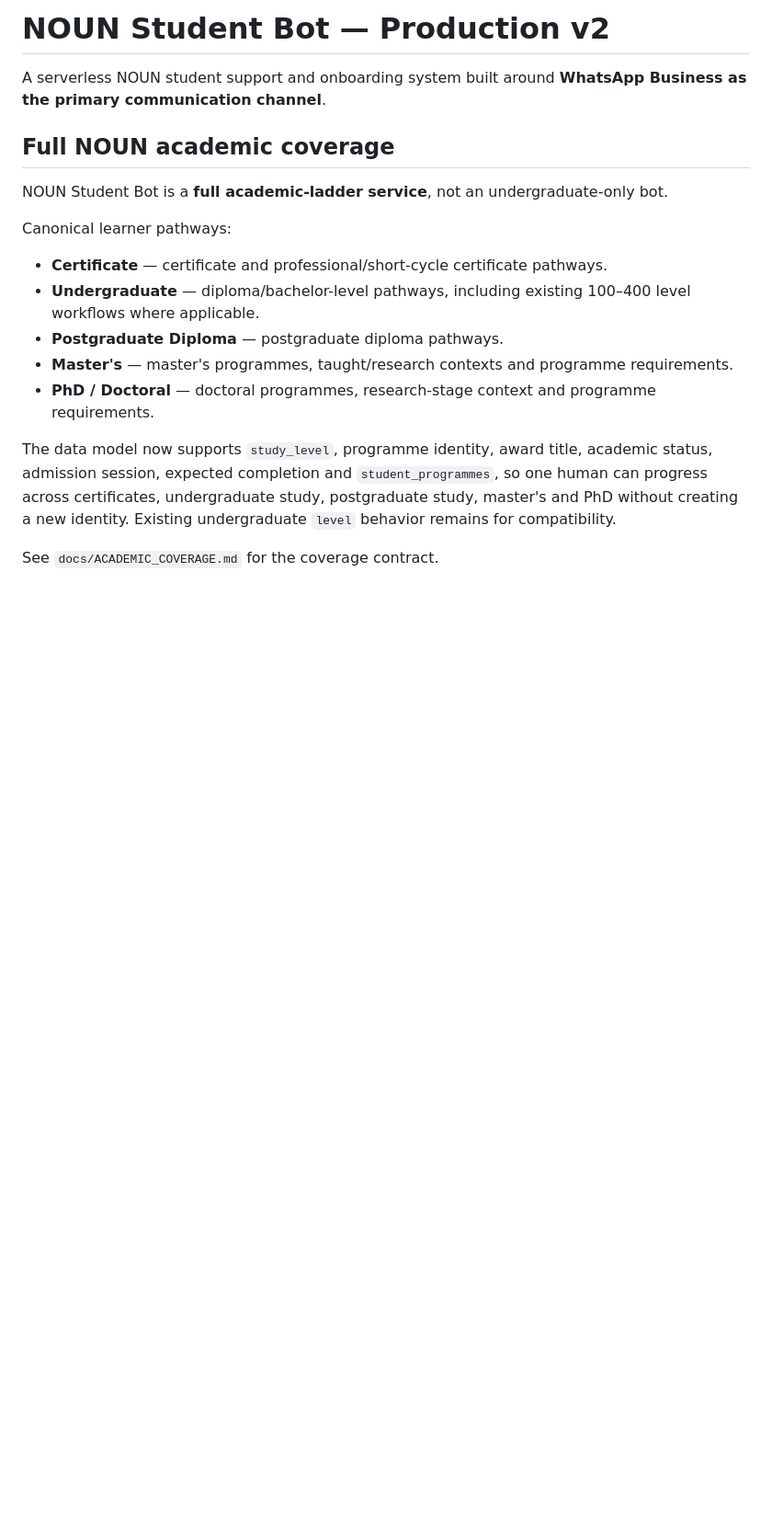
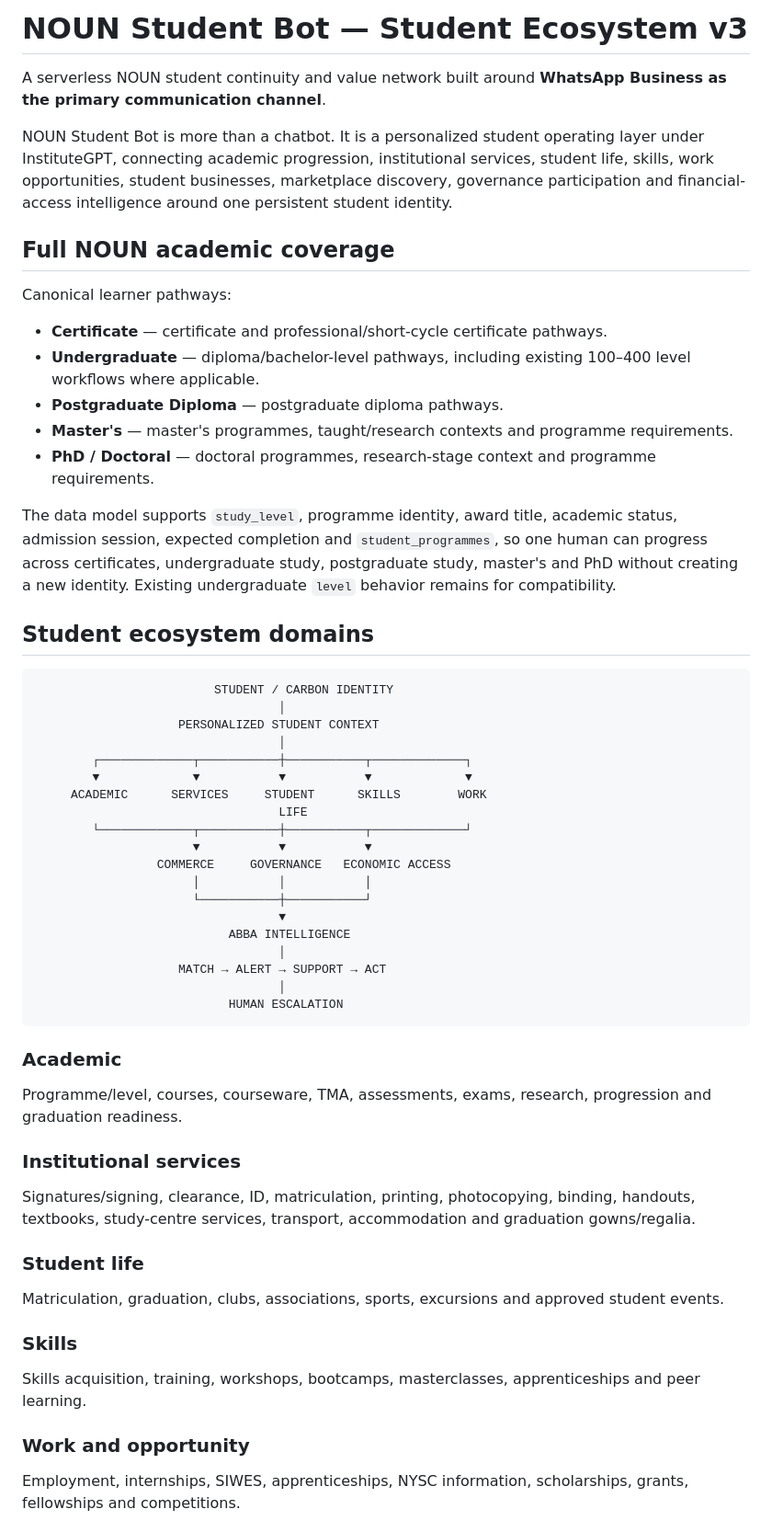
Before and after one commit to carbonactual/noun-student-bot, a Markdown page: README.md, the part around one of its changes. Shown at 92% size. GitHub-like rendering; blank space fills up the shorter version.

````diff
--- a/README.md
+++ b/README.md
@@ -1,10 +1,10 @@
-# NOUN Student Bot — Production v2
+# NOUN Student Bot — Student Ecosystem v3
 
-A serverless NOUN student support and onboarding system built around **WhatsApp Business as the primary communication channel**.
+A serverless NOUN student continuity and value network built around **WhatsApp Business as the primary communication channel**.
+
+NOUN Student Bot is more than a chatbot. It is a personalized student operating layer under InstituteGPT, connecting academic progression, institutional services, student life, skills, work opportunities, student businesses, marketplace discovery, governance participation and financial-access intelligence around one persistent student identity.
 
 ## Full NOUN academic coverage
-
-NOUN Student Bot is a **full academic-ladder service**, not an undergraduate-only bot.
 
 Canonical learner pathways:
 
@@ -14,6 +14,44 @@ Canonical learner pathways:
 - **Master's** — master's programmes, taught/research contexts and programme requirements.
 - **PhD / Doctoral** — doctoral programmes, research-stage context and programme requirements.
 
-The data model now supports `study_level`, programme identity, award title, academic status, admission session, expected completion and `student_programmes`, so one human can progress across certificates, undergraduate study, postgraduate study, master's and PhD without creating a new identity. Existing undergraduate `level` behavior remains for compatibility.
+The data model supports `study_level`, programme identity, award title, academic status, admission session, expected completion and `student_programmes`, so one human can progress across certificates, undergraduate study, postgraduate study, master's and PhD without creating a new identity. Existing undergraduate `level` behavior remains for compatibility.
 
-See `docs/ACADEMIC_COVERAGE.md` for the coverage contract.
+## Student ecosystem domains
+
+```text
+                         STUDENT / CARBON IDENTITY
+                                  │
+                    PERSONALIZED STUDENT CONTEXT
+                                  │
+        ┌─────────────┬───────────┼───────────┬─────────────┐
+        ▼             ▼           ▼           ▼             ▼
+     ACADEMIC      SERVICES     STUDENT      SKILLS        WORK
+                                  LIFE
+        └─────────────┬───────────┼───────────┬─────────────┘
+                      ▼           ▼           ▼
+                 COMMERCE     GOVERNANCE   ECONOMIC ACCESS
+                      │           │           │
+                      └───────────┼───────────┘
+                                  ▼
+                           ABBA INTELLIGENCE
+                                  │
+                    MATCH → ALERT → SUPPORT → ACT
+                                  │
+                           HUMAN ESCALATION
+```
+
+### Academic
+Programme/level, courses, courseware, TMA, assessments, exams, research, progression and graduation readiness.
+
+### Institutional services
+Signatures/signing, clearance, ID, matriculation, printing, photocopying, binding, handouts, textbooks, study-centre services, transport, accommodation and graduation gowns/regalia.
+
+### Student life
+Matriculation, graduation, clubs, associations, sports, excursions and approved student events.
+
+### Skills
+Skills acquisition, training, workshops, bootcamps, masterclasses, apprenticeships and peer learning.
+
+### Work and opportunity
+Employment, internships, SIWES, apprenticeships, NYSC information, scholarships, grants, fellowships and competitions.
+
````
Also changed, not shown: other parts of README.md (+117 -73 lines).
